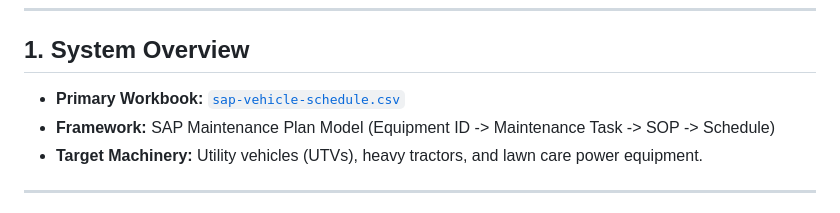
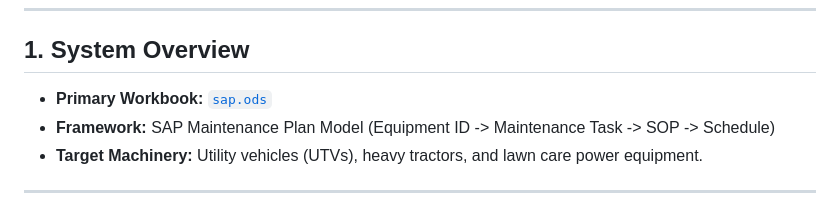
Before and after one commit to AugustWagemanENG/portfolio, a Markdown page: equipment-maintenance-sap.md, the part around the change. Rendered like a GitHub page.

```diff
--- a/equipment-maintenance-sap.md
+++ b/equipment-maintenance-sap.md
@@ -6,7 +6,7 @@ An equipment maintenance and tracking system designed to consistiantly maintenan
 
 ## 1. System Overview
 
-* **Primary Workbook:** [`sap-vehicle-schedule.csv`](./sap-vehicle-schedule.csv)
+* **Primary Workbook:** [`sap.ods`](./sap.ods)
 * **Framework:** SAP Maintenance Plan Model (Equipment ID -> Maintenance Task -> SOP -> Schedule)
 * **Target Machinery:** Utility vehicles (UTVs), heavy tractors, and lawn care power equipment.
 
```
